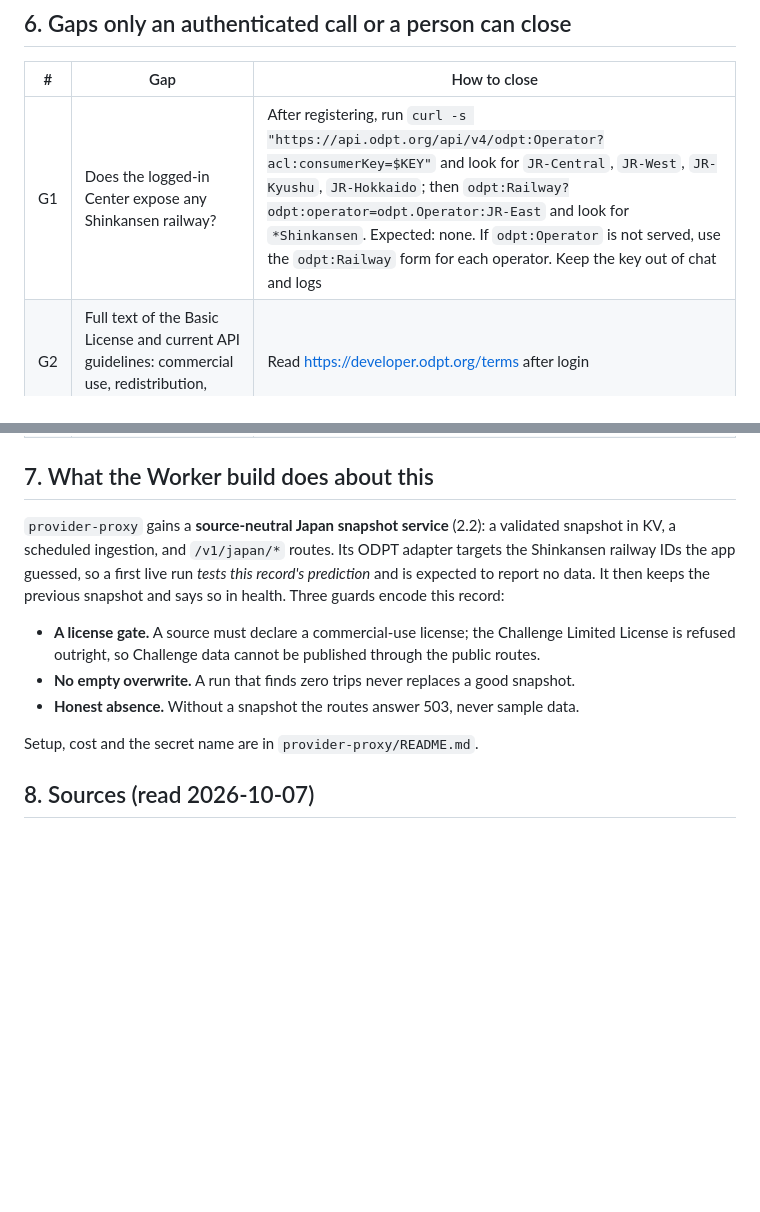
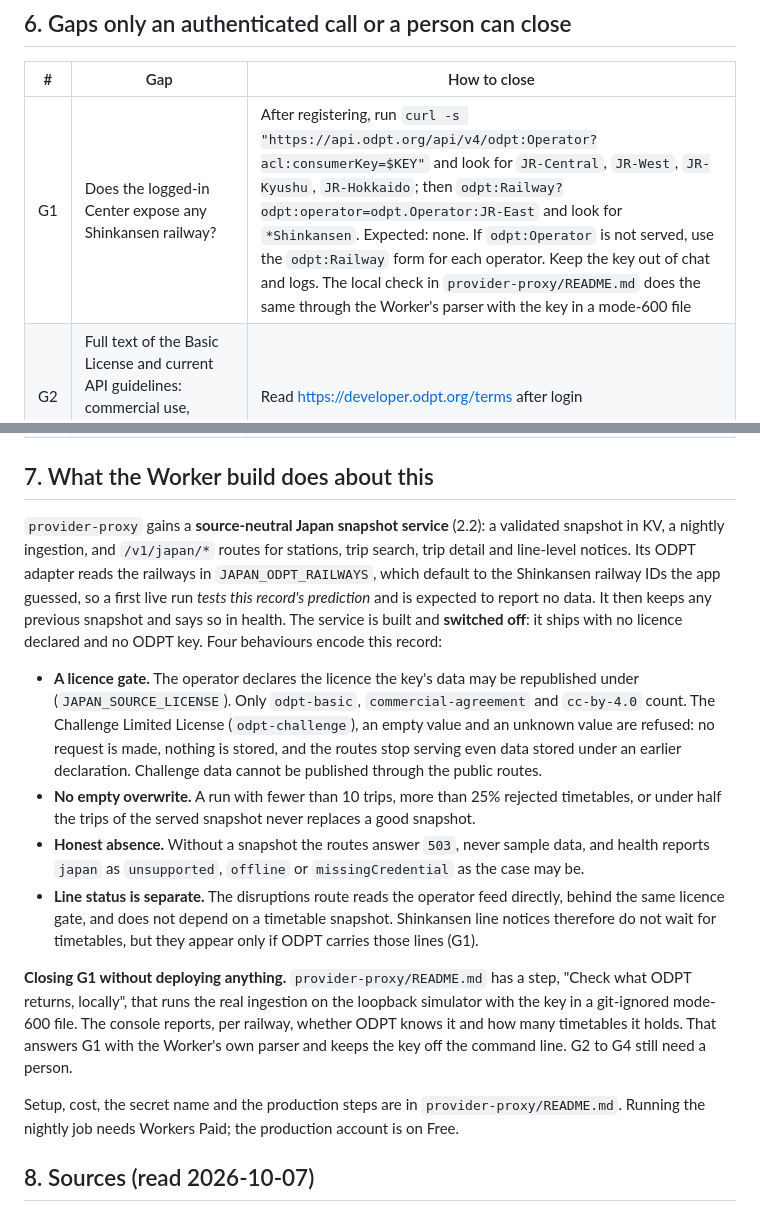
Before and after one commit to Elemperor1/Trainy, a Markdown page: docs/japan-data-decision-record.md, 2 parts joined by grey strips. GitHub-like rendering; blank space fills up the shorter version.

Commit message:
Update the decision record and project docs for the Worker's Japan service
Section 7 of the decision record now describes what was built: the licence
gate, the guards against an empty or regressed snapshot, the separate line
status route, and the local check that closes gap G1 without deploying
anything. CLAUDE.md and Provider_Status.md say the service exists, is
switched off, and is not yet called by the Swift provider.

Co-Authored-By: Claude Sonnet 5.5 <noreply@anthropic.com>
Claude-Session: https://claude.ai/code/session_014o5wEsTryrH2iL9EiMPpXm

```diff
--- a/docs/japan-data-decision-record.md
+++ b/docs/japan-data-decision-record.md
@@ -172,7 +172,7 @@ A slips. Under A the plan changes as follows:
 
 | # | Gap | How to close |
 | --- | --- | --- |
-| G1 | Does the logged-in Center expose any Shinkansen railway? | After registering, run `curl -s "https://api.odpt.org/api/v4/odpt:Operator?acl:consumerKey=$KEY"` and look for `JR-Central`, `JR-West`, `JR-Kyushu`, `JR-Hokkaido`; then `odpt:Railway?odpt:operator=odpt.Operator:JR-East` and look for `*Shinkansen`. Expected: none. If `odpt:Operator` is not served, use the `odpt:Railway` form for each operator. Keep the key out of chat and logs |
+| G1 | Does the logged-in Center expose any Shinkansen railway? | After registering, run `curl -s "https://api.odpt.org/api/v4/odpt:Operator?acl:consumerKey=$KEY"` and look for `JR-Central`, `JR-West`, `JR-Kyushu`, `JR-Hokkaido`; then `odpt:Railway?odpt:operator=odpt.Operator:JR-East` and look for `*Shinkansen`. Expected: none. If `odpt:Operator` is not served, use the `odpt:Railway` form for each operator. Keep the key out of chat and logs. The local check in `provider-proxy/README.md` does the same through the Worker's parser with the key in a mode-600 file |
 | G2 | Full text of the Basic License and current API guidelines: commercial use, redistribution, caching, attribution | Read https://developer.odpt.org/terms after login |
 | G3 | May JR East's Challenge data be used after the contest? | Ask the ODPT secretariat (odpt-office@ubin.jp) |
 | G4 | Per-token rate limits | Developer site, or the secretariat |
@@ -182,20 +182,42 @@ A slips. Under A the plan changes as follows:
 ## 7. What the Worker build does about this
 
 `provider-proxy` gains a **source-neutral Japan snapshot service** (2.2): a
-validated snapshot in KV, a scheduled ingestion, and `/v1/japan/*` routes. Its
-ODPT adapter targets the Shinkansen railway IDs the app guessed, so a first live
-run *tests this record's prediction* and is expected to report no data. It then
-keeps the previous snapshot and says so in health. Three guards encode this
-record:
+validated snapshot in KV, a nightly ingestion, and `/v1/japan/*` routes for
+stations, trip search, trip detail and line-level notices. Its ODPT adapter
+reads the railways in `JAPAN_ODPT_RAILWAYS`, which default to the Shinkansen
+railway IDs the app guessed, so a first live run *tests this record's
+prediction* and is expected to report no data. It then keeps any previous
+snapshot and says so in health. The service is built and **switched off**: it
+ships with no licence declared and no ODPT key. Four behaviours encode this record:
 
-- **A license gate.** A source must declare a commercial-use license; the
-  Challenge Limited License is refused outright, so Challenge data cannot be
-  published through the public routes.
-- **No empty overwrite.** A run that finds zero trips never replaces a good
-  snapshot.
-- **Honest absence.** Without a snapshot the routes answer 503, never sample data.
+- **A licence gate.** The operator declares the licence the key's data may be
+  republished under (`JAPAN_SOURCE_LICENSE`). Only `odpt-basic`,
+  `commercial-agreement` and `cc-by-4.0` count. The Challenge Limited License
+  (`odpt-challenge`), an empty value and an unknown value are refused: no request
+  is made, nothing is stored, and the routes stop serving even data stored under
+  an earlier declaration. Challenge data cannot be published through the public
+  routes.
+- **No empty overwrite.** A run with fewer than 10 trips, more than 25% rejected
+  timetables, or under half the trips of the served snapshot never replaces a
+  good snapshot.
+- **Honest absence.** Without a snapshot the routes answer `503`, never sample
+  data, and health reports `japan` as `unsupported`, `offline` or
+  `missingCredential` as the case may be.
+- **Line status is separate.** The disruptions route reads the operator feed
+  directly, behind the same licence gate, and does not depend on a timetable
+  snapshot. Shinkansen line notices therefore do not wait for timetables, but
+  they appear only if ODPT carries those lines (G1).
 
-Setup, cost and the secret name are in `provider-proxy/README.md`.
+**Closing G1 without deploying anything.** `provider-proxy/README.md` has a
+step, "Check what ODPT returns, locally", that runs the real ingestion on the
+loopback simulator with the key in a git-ignored mode-600 file. The console
+reports, per railway, whether ODPT knows it and how many timetables it holds.
+That answers G1 with the Worker's own parser and keeps the key off the command
+line. G2 to G4 still need a person.
+
+Setup, cost, the secret name and the production steps are in
+`provider-proxy/README.md`. Running the nightly job needs Workers Paid; the
+production account is on Free.
 
 ## 8. Sources (read 2026-10-07)
 
```
Also changed, not shown: CLAUDE.md (+2 -2 lines), docs/Provider_Status.md (+1 -1 lines).
